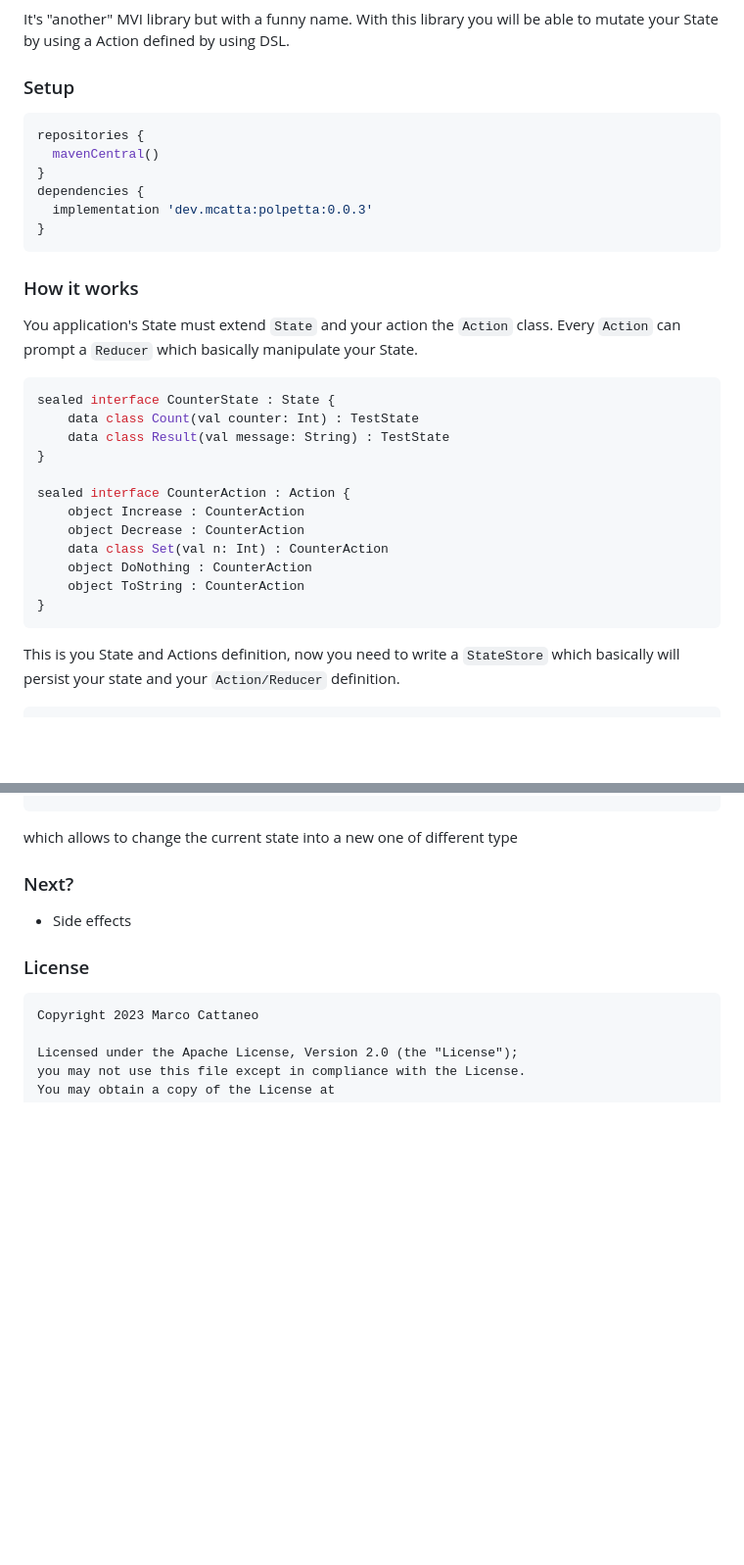
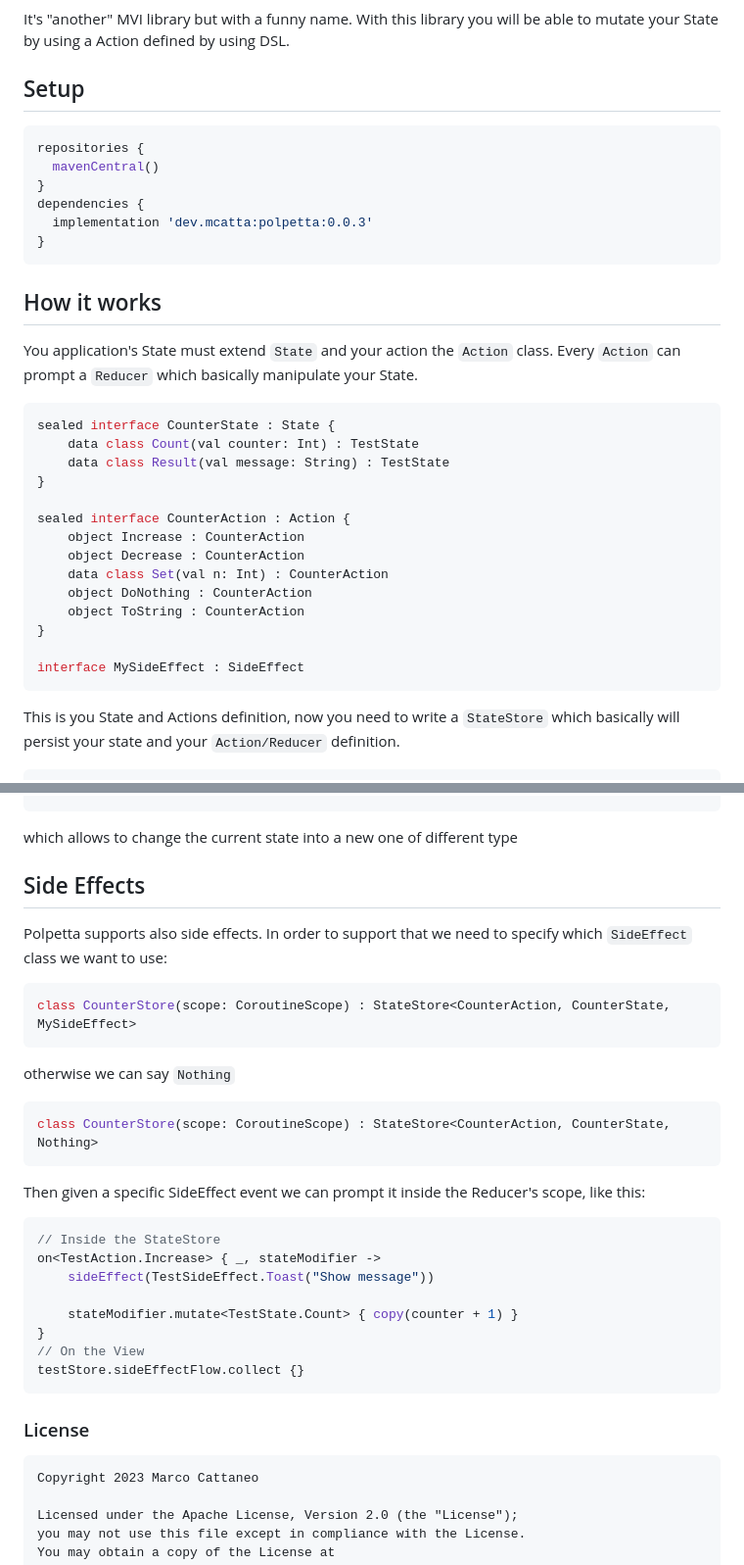
Before and after one commit to mcatta/polpetta, a Markdown page: README.md, 2 parts joined by grey strips. Shown: that part at 98% size. Rendered like a GitHub page; blank space fills up the shorter version.

Commit message:
doc(side-effect): added documentation

````diff
--- a/README.md
+++ b/README.md
@@ -6,7 +6,7 @@
 It's "another" MVI library but with a funny name.
 With this library you will be able to mutate your State by using a Action defined by using DSL.
 
-### Setup
+## Setup
 ```groovy
 repositories {
   mavenCentral()
@@ -16,7 +16,7 @@ dependencies {
 }
 ```
 
-### How it works
+## How it works
 You application's State must extend `State` and your action the `Action` class. Every `Action` can prompt a `Reducer` which basically manipulate your State.
 
 ```kotlin
@@ -32,6 +32,8 @@ sealed interface CounterAction : Action {
     object DoNothing : CounterAction
     object ToString : CounterAction
 }
+
+interface MySideEffect : SideEffect
 ```
 
 This is you State and Actions definition, now you need to write a `StateStore` which basically will persist your state and your `Action/Reducer` definition.
@@ -79,8 +81,27 @@ which mutate the properties of the current state (Note: your state must be `data
 ```
 which allows to change the current state into a new one of different type
 
-### Next?
-- Side effects
+## Side Effects
+Polpetta supports also side effects. In order to support that we need to specify which `SideEffect` class we want to use:
+```kotlin
+class CounterStore(scope: CoroutineScope) : StateStore<CounterAction, CounterState, MySideEffect>
+```
+otherwise we can say `Nothing`
+```kotlin
+class CounterStore(scope: CoroutineScope) : StateStore<CounterAction, CounterState, Nothing>
+```
+
+Then given a specific SideEffect event we can prompt it inside the Reducer's scope, like this:
+```kotlin
+// Inside the StateStore
+on<TestAction.Increase> { _, stateModifier ->
+    sideEffect(TestSideEffect.Toast("Show message"))
+
+    stateModifier.mutate<TestState.Count> { copy(counter + 1) }
+}
+// On the View
+testStore.sideEffectFlow.collect {}
+```
 
 ### License
 ```
````
Also changed, not shown: other parts of README.md (+2 -2 lines).
